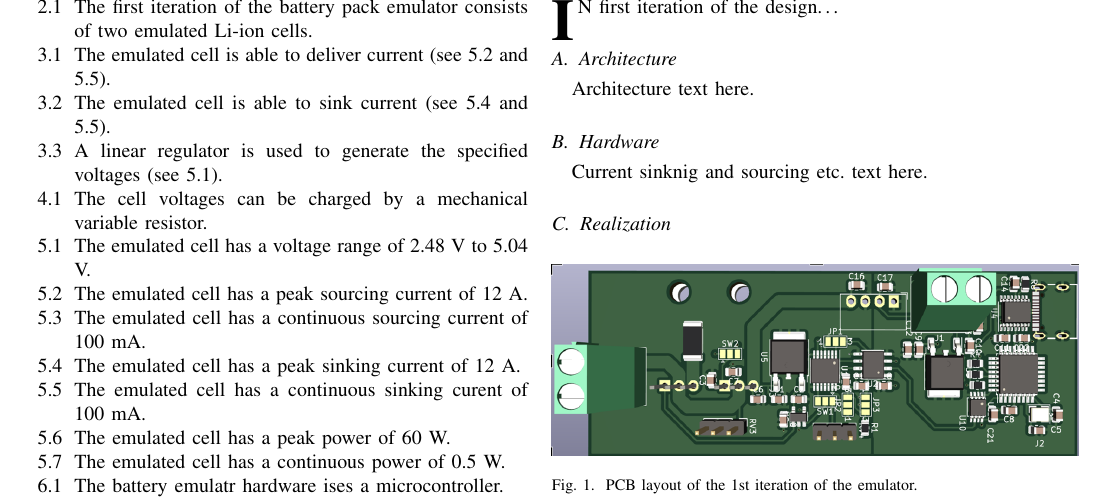
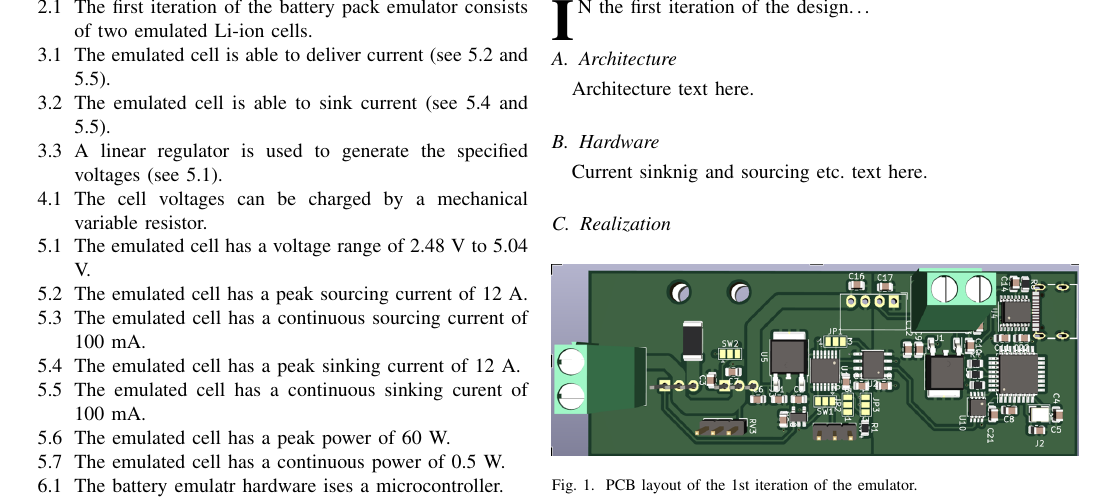
Before and after one commit to HeinVerhallen/Hardware_Simulator, a LaTeX paper (Documentation/Model Design Document/Main.tex, which reads Documentation/Model Design Document/First_Iteration.tex): part of page 2 of 5, cut so that both start at the same text. Compiled offline with pdfLaTeX.

Commit message:
Documentation update
Small spelling error

```diff
--- a/Documentation/Model Design Document/First_Iteration.tex
+++ b/Documentation/Model Design Document/First_Iteration.tex
@@ -1,6 +1,6 @@
 
 \IEEEPARstart
-{I}{n} first iteration of the design\dots
+{I}{n} the first iteration of the design\dots
 
 \subsection{Architecture}
 Architecture text here.
```
Also changed, not shown: 1 other file.
